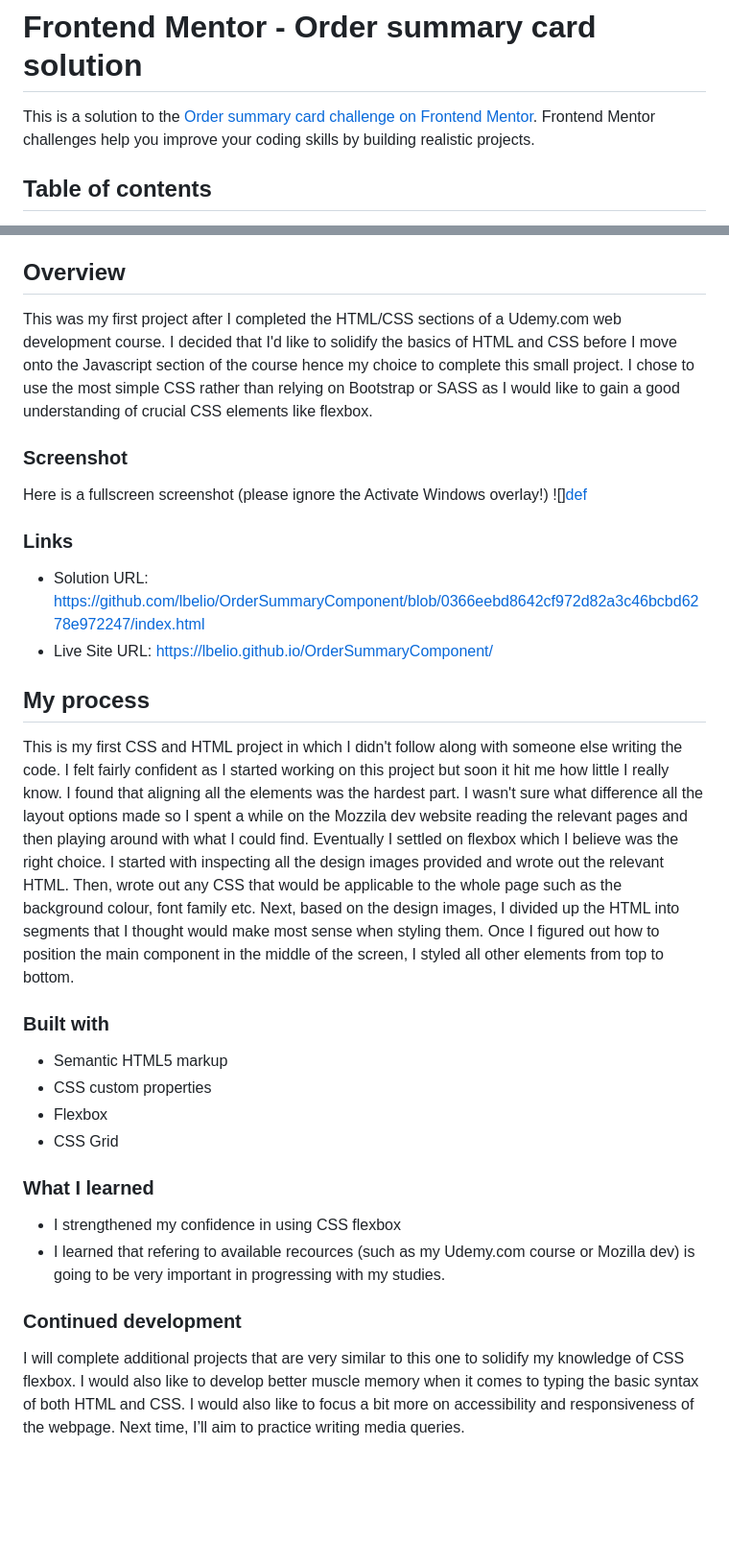
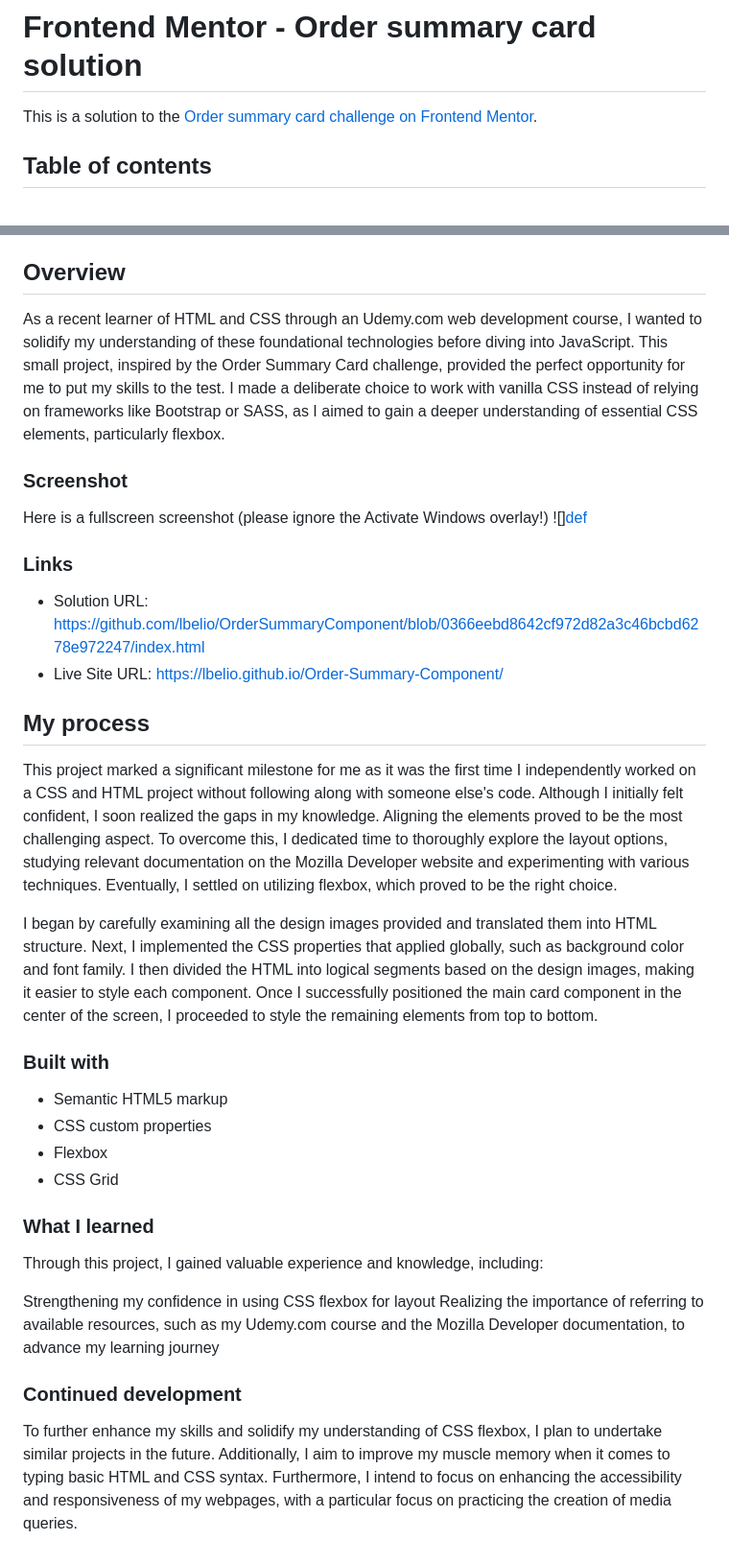
Before and after one commit to lbelio/Order-Summary-Component, a Markdown page: README.md, 2 parts joined by grey strips. Shown at 96% size. GitHub-like rendering; blank space fills up the shorter version.

```diff
--- a/README.md
+++ b/README.md
@@ -1,6 +1,6 @@
 # Frontend Mentor - Order summary card solution
 
-This is a solution to the [Order summary card challenge on Frontend Mentor](https://www.frontendmentor.io/challenges/order-summary-component-QlPmajDUj). Frontend Mentor challenges help you improve your coding skills by building realistic projects.
+This is a solution to the [Order summary card challenge on Frontend Mentor](https://www.frontendmentor.io/challenges/order-summary-component-QlPmajDUj).
 
 ## Table of contents
 
@@ -18,9 +18,7 @@ This is a solution to the [Order summary card challenge on Frontend Mentor](http
 
 ## Overview
 
-This was my first project after I completed the HTML/CSS sections of a Udemy.com web development course.
-I decided that I'd like to solidify the basics of HTML and CSS before I move onto the Javascript section of the course hence my choice to complete this small project.
-I chose to use the most simple CSS rather than relying on Bootstrap or SASS as I would like to gain a good understanding of crucial CSS elements like flexbox.
+As a recent learner of HTML and CSS through an Udemy.com web development course, I wanted to solidify my understanding of these foundational technologies before diving into JavaScript. This small project, inspired by the Order Summary Card challenge, provided the perfect opportunity for me to put my skills to the test. I made a deliberate choice to work with vanilla CSS instead of relying on frameworks like Bootstrap or SASS, as I aimed to gain a deeper understanding of essential CSS elements, particularly flexbox.
 
 ### Screenshot
 
@@ -29,13 +27,13 @@ Here is a fullscreen screenshot (please ignore the Activate Windows overlay!) ![
 ### Links
 
 - Solution URL: https://github.com/lbelio/OrderSummaryComponent/blob/0366eebd8642cf972d82a3c46bcbd6278e972247/index.html
-- Live Site URL: https://lbelio.github.io/OrderSummaryComponent/
+- Live Site URL: https://lbelio.github.io/Order-Summary-Component/
 
 ## My process
 
-This is my first CSS and HTML project in which I didn't follow along with someone else writing the code. I felt fairly confident as I started working on this project but soon it hit me how little I really know. I found that aligning all the elements was the hardest part. I wasn't sure what difference all the layout options made so I spent a while on the Mozzila dev website reading the relevant pages and then playing around with what I could find. Eventually I settled on flexbox which I believe was the right choice.
-I started with inspecting all the design images provided and wrote out the relevant HTML. Then, wrote out any CSS that would be applicable to the whole page such as the background colour, font family etc. Next, based on the design images, I divided up the HTML into segments that I thought would make most sense when styling them.
-Once I figured out how to position the main component in the middle of the screen, I styled all other elements from top to bottom.
+This project marked a significant milestone for me as it was the first time I independently worked on a CSS and HTML project without following along with someone else's code. Although I initially felt confident, I soon realized the gaps in my knowledge. Aligning the elements proved to be the most challenging aspect. To overcome this, I dedicated time to thoroughly explore the layout options, studying relevant documentation on the Mozilla Developer website and experimenting with various techniques. Eventually, I settled on utilizing flexbox, which proved to be the right choice.
+
+I began by carefully examining all the design images provided and translated them into HTML structure. Next, I implemented the CSS properties that applied globally, such as background color and font family. I then divided the HTML into logical segments based on the design images, making it easier to style each component. Once I successfully positioned the main card component in the center of the screen, I proceeded to style the remaining elements from top to bottom.
 
 ### Built with
 
@@ -46,11 +44,11 @@ Once I figured out how to position the main component in the middle of the scree
 
 ### What I learned
 
-- I strengthened my confidence in using CSS flexbox
-- I learned that refering to available recources (such as my Udemy.com course or Mozilla dev) is going to be very important in progressing with my studies.
+Through this project, I gained valuable experience and knowledge, including:
+
+Strengthening my confidence in using CSS flexbox for layout
+Realizing the importance of referring to available resources, such as my Udemy.com course and the Mozilla Developer documentation, to advance my learning journey
 
 ### Continued development
 
-I will complete additional projects that are very similar to this one to solidify my knowledge of CSS flexbox.
-I would also like to develop better muscle memory when it comes to typing the basic syntax of both HTML and CSS.
-I would also like to focus a bit more on accessibility and responsiveness of the webpage. Next time, I’ll aim to practice writing media queries.
+To further enhance my skills and solidify my understanding of CSS flexbox, I plan to undertake similar projects in the future. Additionally, I aim to improve my muscle memory when it comes to typing basic HTML and CSS syntax. Furthermore, I intend to focus on enhancing the accessibility and responsiveness of my webpages, with a particular focus on practicing the creation of media queries.
```
